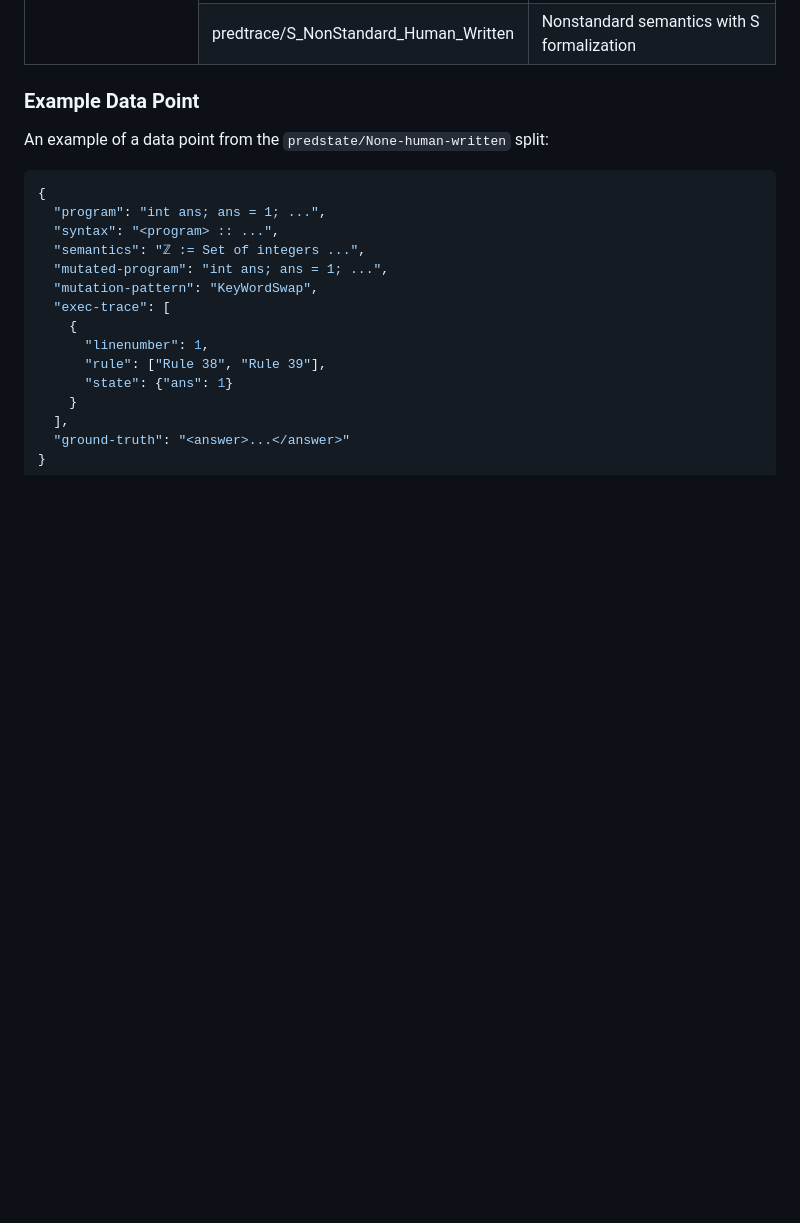
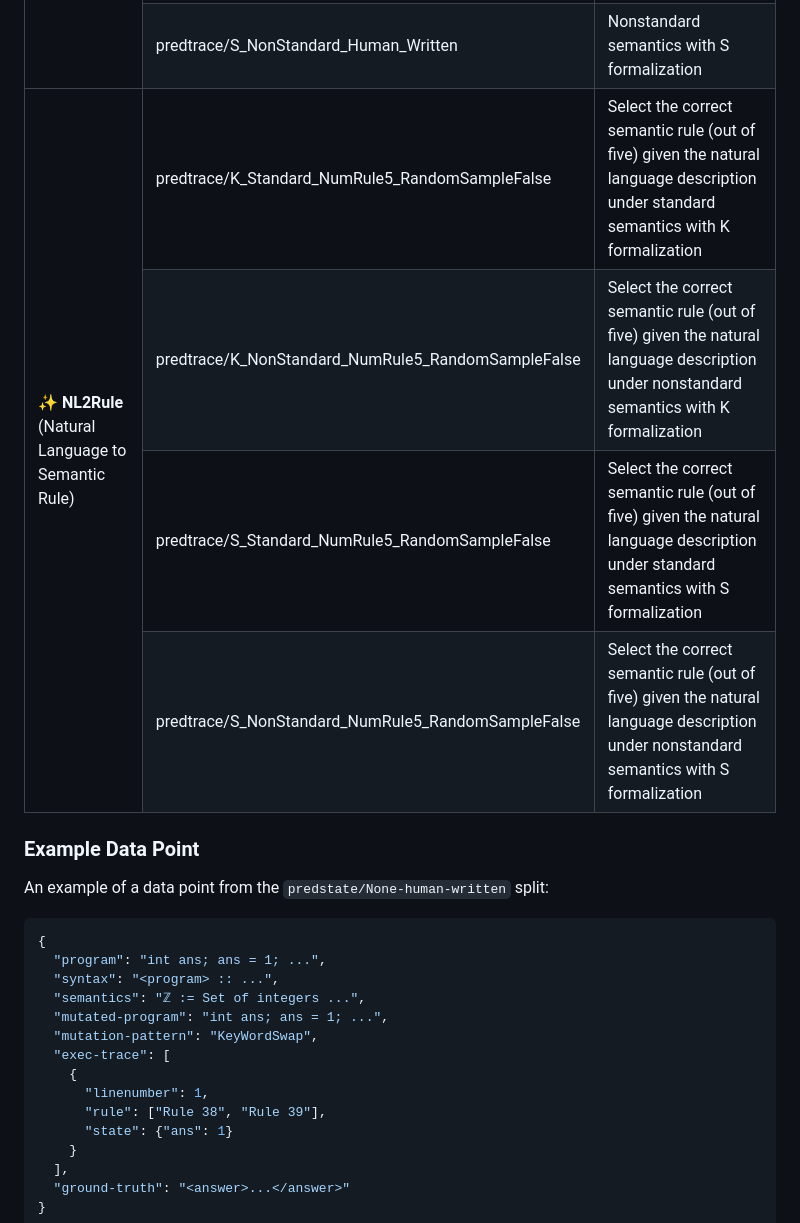
Before and after one commit to EngineeringSoftware/PLSemanticsBench, a Markdown page: README.md, the part around the change. Rendered like a GitHub page; blank space fills up the shorter version.

Commit message:
adding nl2rule descriptions

```diff
--- a/README.md
+++ b/README.md
@@ -228,6 +228,23 @@ predstate_none_fuzzer_generated = load_dataset("EngineeringSoftware/PLSemanticsB
     <td> predtrace/S_NonStandard_Human_Written </td>
     <td>Nonstandard semantics with S formalization</td>
   </tr>
+  <tr>
+    <td rowspan="4">✨ <strong>NL2Rule</strong><br>(Natural Language to Semantic Rule)</td>
+    <td> predtrace/K_Standard_NumRule5_RandomSampleFalse </td>
+    <td>Select the correct semantic rule (out of five) given the natural language description under standard semantics with K formalization</td>
+  </tr>
+  <tr>
+    <td> predtrace/K_NonStandard_NumRule5_RandomSampleFalse </td>
+    <td>Select the correct semantic rule (out of five) given the natural language description under nonstandard semantics with K formalization</td>
+  </tr>
+  <tr>
+    <td> predtrace/S_Standard_NumRule5_RandomSampleFalse </td>
+    <td>Select the correct semantic rule (out of five) given the natural language description under standard semantics with S formalization</td>
+  </tr>
+  <tr>
+    <td> predtrace/S_NonStandard_NumRule5_RandomSampleFalse </td>
+    <td>Select the correct semantic rule (out of five) given the natural language description under nonstandard semantics with S formalization</td>
+  </tr>
 </table>
 
 
```
